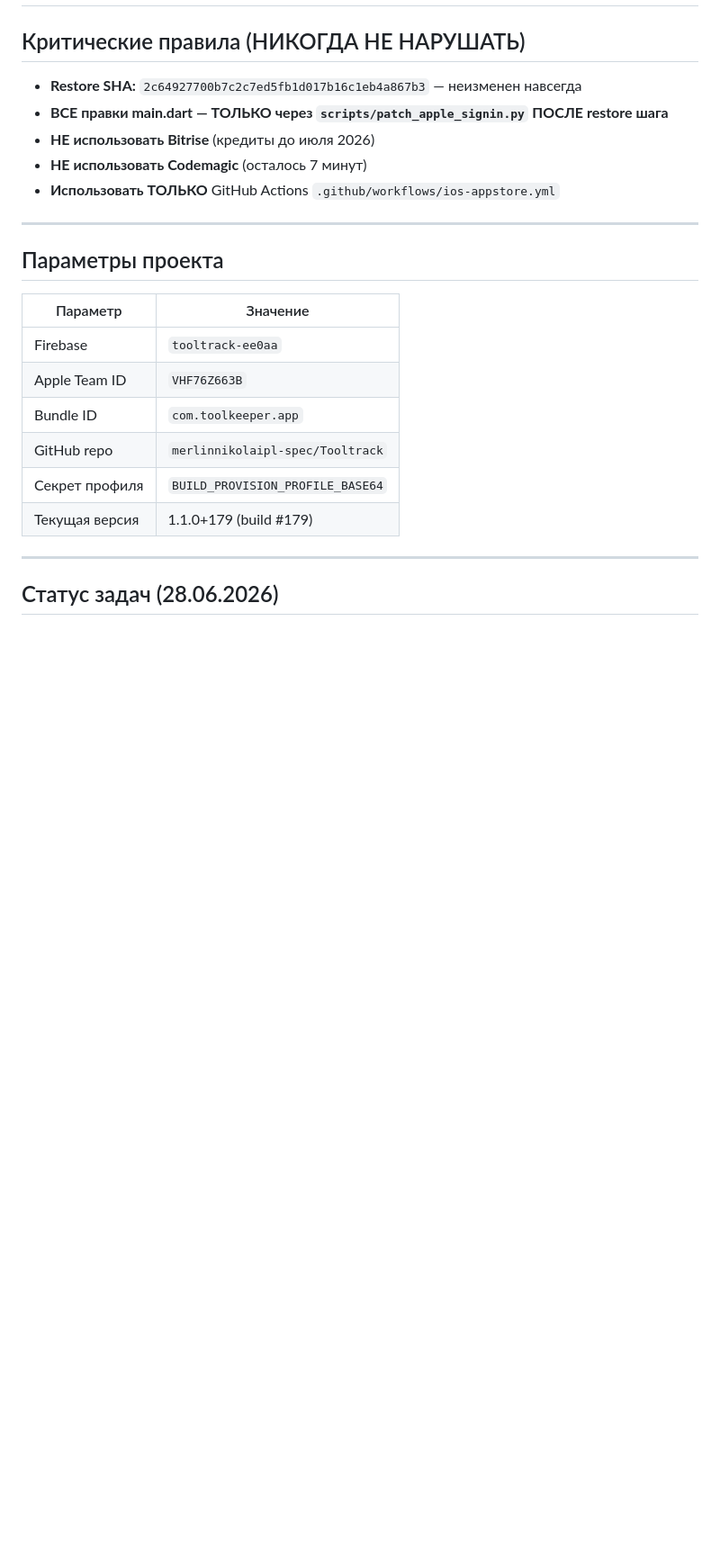
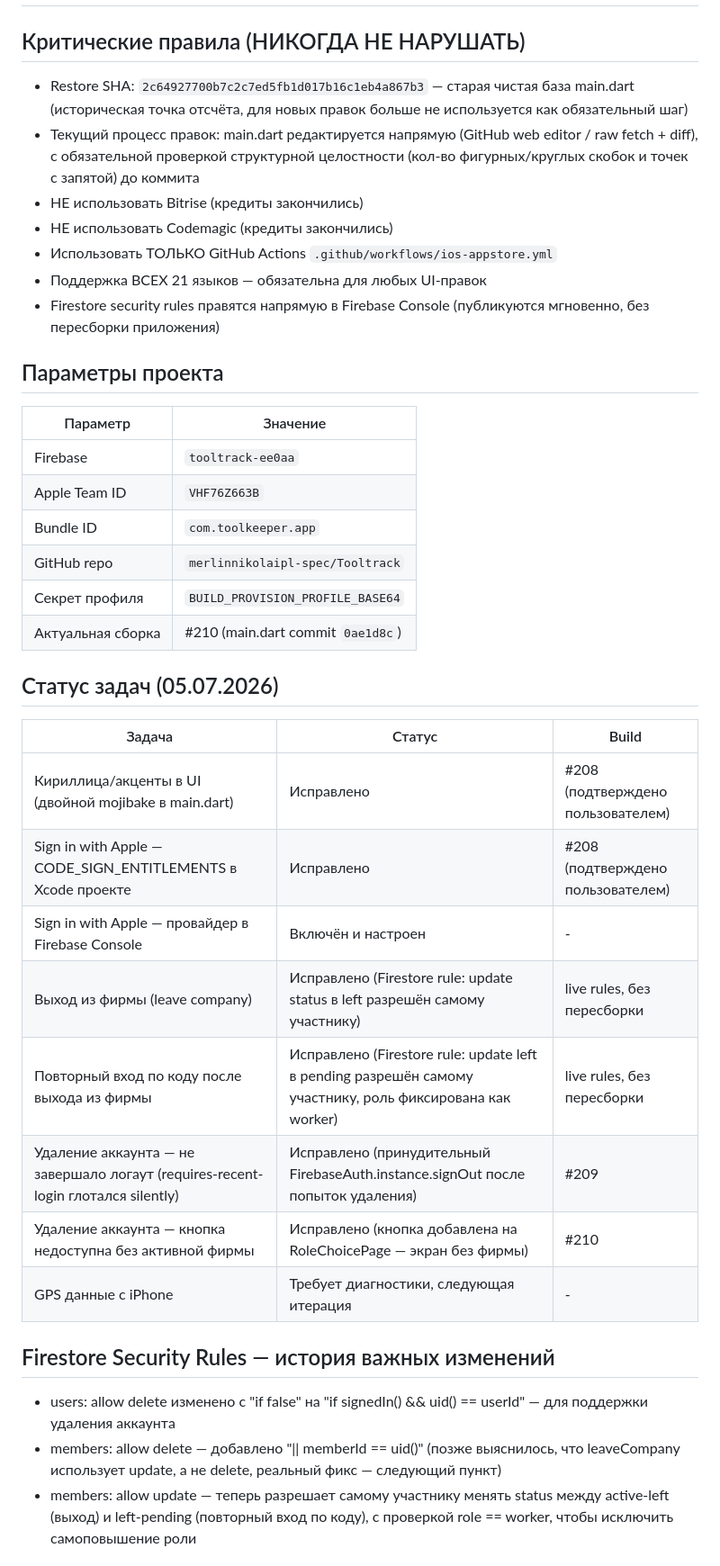
Before and after one commit to merlinnikolaipl-spec/Tooltrack, a Markdown page: README.md, the part around one of its changes. Shown at 90% size. Rendered like a GitHub page; blank space fills up the shorter version.

```diff
--- a/README.md
+++ b/README.md
@@ -1,25 +1,38 @@
 # ToolKeeper iOS App — Project Status
 
 ## Критические правила (НИКОГДА НЕ НАРУШАТЬ)
-- **Restore SHA:** `2c64927700b7c2c7ed5fb1d017b16c1eb4a867b3` — неизменен навсегда
-- **ВСЕ правки main.dart — ТОЛЬКО через `scripts/patch_apple_signin.py` ПОСЛЕ restore шага**
-- **НЕ использовать Bitrise** (кредиты до июля 2026)
-- **НЕ использовать Codemagic** (осталось 7 минут)
-- **Использовать ТОЛЬКО** GitHub Actions `.github/workflows/ios-appstore.yml`
-
----
+- Restore SHA: `2c64927700b7c2c7ed5fb1d017b16c1eb4a867b3` — старая чистая база main.dart (историческая точка отсчёта, для новых правок больше не используется как обязательный шаг)
+- Текущий процесс правок: main.dart редактируется напрямую (GitHub web editor / raw fetch + diff), с обязательной проверкой структурной целостности (кол-во фигурных/круглых скобок и точек с запятой) до коммита
+- НЕ использовать Bitrise (кредиты закончились)
+- НЕ использовать Codemagic (кредиты закончились)
+- Использовать ТОЛЬКО GitHub Actions `.github/workflows/ios-appstore.yml`
+- Поддержка ВСЕХ 21 языков — обязательна для любых UI-правок
+- Firestore security rules правятся напрямую в Firebase Console (публикуются мгновенно, без пересборки приложения)
 
 ## Параметры проекта
 | Параметр | Значение |
-|----------|----------|
+|---|---|
 | Firebase | `tooltrack-ee0aa` |
 | Apple Team ID | `VHF76Z663B` |
 | Bundle ID | `com.toolkeeper.app` |
 | GitHub repo | `merlinnikolaipl-spec/Tooltrack` |
 | Секрет профиля | `BUILD_PROVISION_PROFILE_BASE64` |
-| Текущая версия | 1.1.0+179 (build #179) |
+| Актуальная сборка | #210 (main.dart commit `0ae1d8c`) |
 
----
+## Статус задач (05.07.2026)
+| Задача | Статус | Build |
+|---|---|---|
+| Кириллица/акценты в UI (двойной mojibake в main.dart) | Исправлено | #208 (подтверждено пользователем) |
+| Sign in with Apple — CODE_SIGN_ENTITLEMENTS в Xcode проекте | Исправлено | #208 (подтверждено пользователем) |
+| Sign in with Apple — провайдер в Firebase Console | Включён и настроен | - |
+| Выход из фирмы (leave company) | Исправлено (Firestore rule: update status в left разрешён самому участнику) | live rules, без пересборки |
+| Повторный вход по коду после выхода из фирмы | Исправлено (Firestore rule: update left в pending разрешён самому участнику, роль фиксирована как worker) | live rules, без пересборки |
+| Удаление аккаунта — не завершало логаут (requires-recent-login глотался silently) | Исправлено (принудительный FirebaseAuth.instance.signOut после попыток удаления) | #209 |
+| Удаление аккаунта — кнопка недоступна без активной фирмы | Исправлено (кнопка добавлена на RoleChoicePage — экран без фирмы) | #210 |
+| GPS данные с iPhone | Требует диагностики, следующая итерация | - |
 
-## Статус задач (28.06.2026)
+## Firestore Security Rules — история важных изменений
+- users: allow delete изменено с "if false" на "if signedIn() && uid() == userId" — для поддержки удаления аккаунта
+- members: allow delete — добавлено "|| memberId == uid()" (позже выяснилось, что leaveCompany использует update, а не delete, реальный фикс — следующий пункт)
+- members: allow update — теперь разрешает самому участнику менять status между active-left (выход) и left-pending (повторный вход по коду), с проверкой role == worker, чтобы исключить самоповышение роли
 
```
Also changed, not shown: other parts of README.md (+17 -90 lines).
